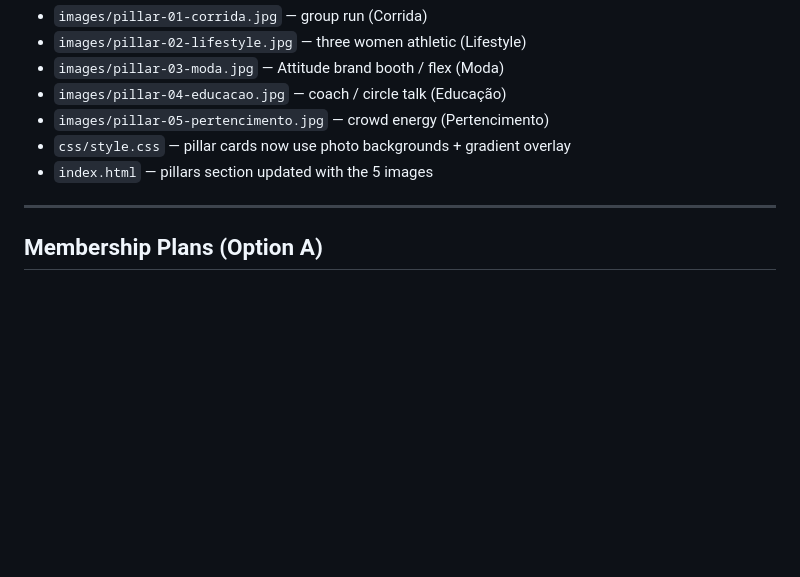
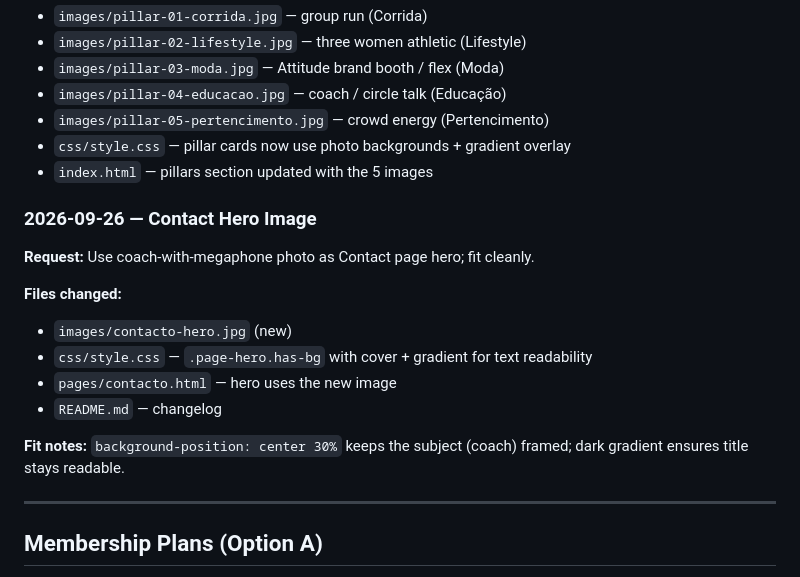
Before and after one commit to Workersdevao2/Attitude-run-club, a Markdown page: attitude-run-club/README.md, the part around the change. Drawn GitHub-style; blank space fills up the shorter version.

```diff
--- a/attitude-run-club/README.md
+++ b/attitude-run-club/README.md
@@ -82,6 +82,17 @@ A visible X appears in the top-right of the mobile menu. Clicking it (or any lin
 - `css/style.css` — pillar cards now use photo backgrounds + gradient overlay
 - `index.html` — pillars section updated with the 5 images
 
+### 2026-09-26 — Contact Hero Image
+**Request:** Use coach-with-megaphone photo as Contact page hero; fit cleanly.
+
+**Files changed:**
+- `images/contacto-hero.jpg` (new)
+- `css/style.css` — `.page-hero.has-bg` with cover + gradient for text readability
+- `pages/contacto.html` — hero uses the new image
+- `README.md` — changelog
+
+**Fit notes:** `background-position: center 30%` keeps the subject (coach) framed; dark gradient ensures title stays readable.
+
 ---
 
 ## Membership Plans (Option A)
```
